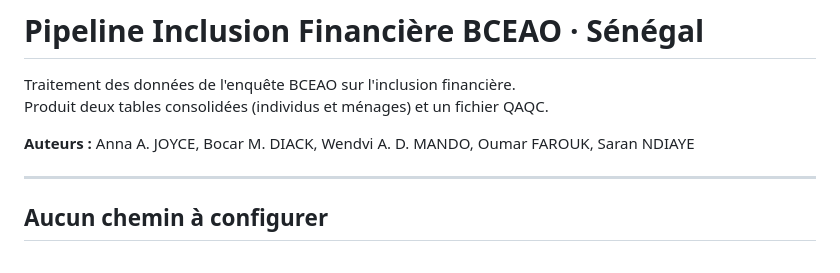
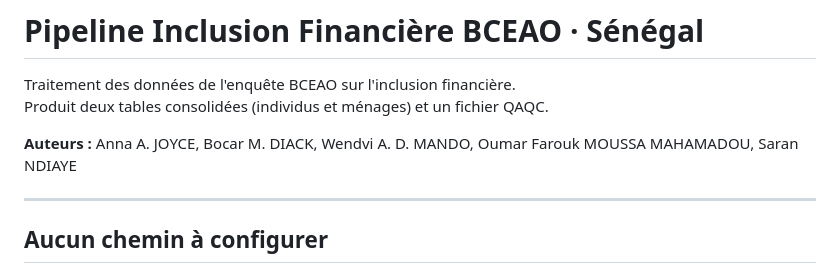
Before and after one commit to MOUSSA-MAHAMADOU-Oumar-Farouk/Base_inclusion_fin_traitement_donnes_ISE3_2026, a Markdown page: README.md, the part around the change. GitHub-like rendering.

Commit message:
README.md
Updated the author list with the correct name for Oumar Farouk.

```diff
--- a/README.md
+++ b/README.md
@@ -4,7 +4,7 @@
 Traitement des données de l'enquête BCEAO sur l'inclusion financière.
 Produit deux tables consolidées (individus et ménages) et un fichier QAQC.
 
-**Auteurs :** Anna A. JOYCE, Bocar M. DIACK, Wendvi A. D. MANDO, Oumar FAROUK, Saran NDIAYE
+**Auteurs :** Anna A. JOYCE, Bocar M. DIACK, Wendvi A. D. MANDO, Oumar Farouk MOUSSA MAHAMADOU, Saran NDIAYE
 
 ---
 
```
